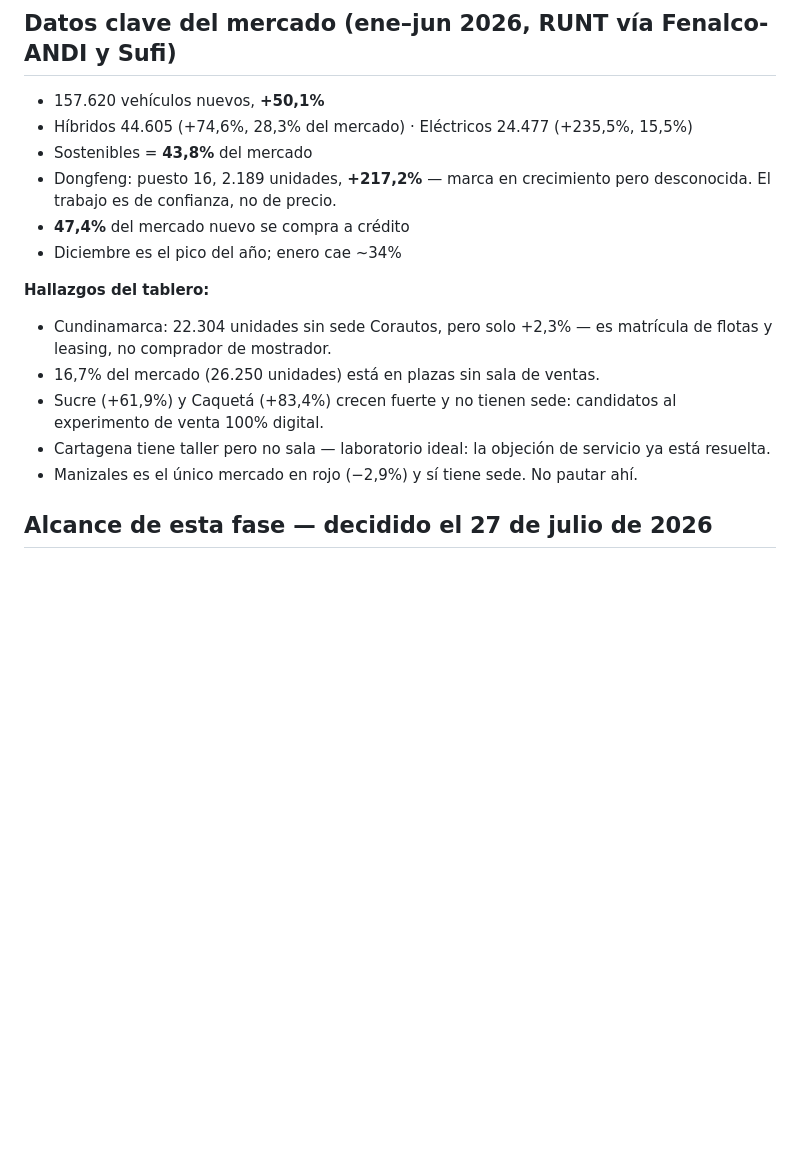
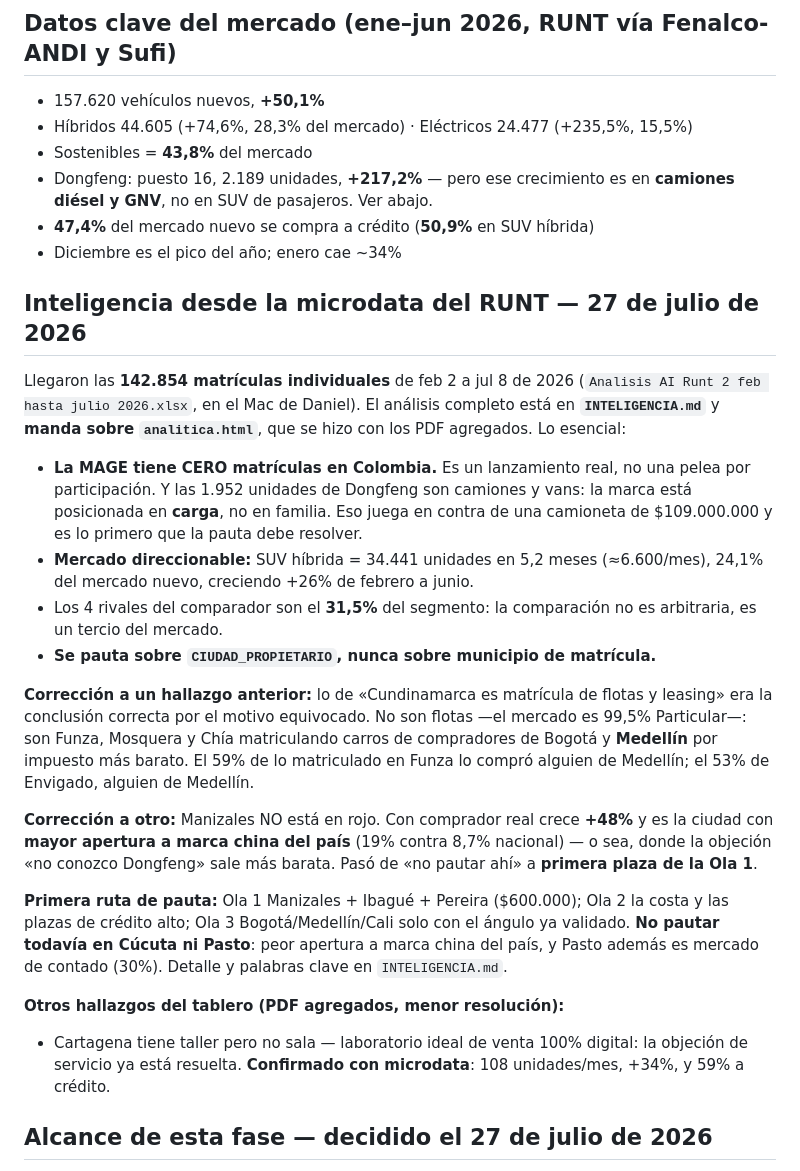
Before and after one commit to clawddma/torque-preview, a Markdown page: CONTEXTO.md, the part around the change. GitHub-like rendering; blank space fills up the shorter version.

```diff
--- a/CONTEXTO.md
+++ b/CONTEXTO.md
@@ -82,20 +82,50 @@ empaquetado) viven **solo en el Mac de Daniel**, en
 - 157.620 vehículos nuevos, **+50,1%**
 - Híbridos 44.605 (+74,6%, 28,3% del mercado) · Eléctricos 24.477 (+235,5%, 15,5%)
 - Sostenibles = **43,8%** del mercado
-- Dongfeng: puesto 16, 2.189 unidades, **+217,2%** — marca en crecimiento pero
-  desconocida. El trabajo es de confianza, no de precio.
-- **47,4%** del mercado nuevo se compra a crédito
+- Dongfeng: puesto 16, 2.189 unidades, **+217,2%** — pero ese crecimiento es en
+  **camiones diésel y GNV**, no en SUV de pasajeros. Ver abajo.
+- **47,4%** del mercado nuevo se compra a crédito (**50,9%** en SUV híbrida)
 - Diciembre es el pico del año; enero cae ~34%
 
-**Hallazgos del tablero:**
-- Cundinamarca: 22.304 unidades sin sede Corautos, pero solo +2,3% — es matrícula
-  de flotas y leasing, no comprador de mostrador.
-- 16,7% del mercado (26.250 unidades) está en plazas sin sala de ventas.
-- Sucre (+61,9%) y Caquetá (+83,4%) crecen fuerte y no tienen sede: candidatos al
-  experimento de venta 100% digital.
-- Cartagena tiene taller pero no sala — laboratorio ideal: la objeción de servicio
-  ya está resuelta.
-- Manizales es el único mercado en rojo (−2,9%) y sí tiene sede. No pautar ahí.
+## Inteligencia desde la microdata del RUNT — 27 de julio de 2026
+
+Llegaron las **142.854 matrículas individuales** de feb 2 a jul 8 de 2026
+(`Analisis AI Runt 2 feb hasta julio 2026.xlsx`, en el Mac de Daniel). El
+análisis completo está en **`INTELIGENCIA.md`** y **manda sobre `analitica.html`**,
+que se hizo con los PDF agregados. Lo esencial:
+
+- **La MAGE tiene CERO matrículas en Colombia.** Es un lanzamiento real, no una
+  pelea por participación. Y las 1.952 unidades de Dongfeng son camiones y vans:
+  la marca está posicionada en **carga**, no en familia. Eso juega en contra de
+  una camioneta de $109.000.000 y es lo primero que la pauta debe resolver.
+- **Mercado direccionable:** SUV híbrida = 34.441 unidades en 5,2 meses
+  (≈6.600/mes), 24,1% del mercado nuevo, creciendo +26% de febrero a junio.
+- Los 4 rivales del comparador son el **31,5%** del segmento: la comparación no
+  es arbitraria, es un tercio del mercado.
+- **Se pauta sobre `CIUDAD_PROPIETARIO`, nunca sobre municipio de matrícula.**
+
+**Corrección a un hallazgo anterior:** lo de «Cundinamarca es matrícula de flotas
+y leasing» era la conclusión correcta por el motivo equivocado. No son flotas —el
+mercado es 99,5% Particular—: son Funza, Mosquera y Chía matriculando carros de
+compradores de Bogotá y **Medellín** por impuesto más barato. El 59% de lo
+matriculado en Funza lo compró alguien de Medellín; el 53% de Envigado, alguien
+de Medellín.
+
+**Corrección a otro:** Manizales NO está en rojo. Con comprador real crece **+48%**
+y es la ciudad con **mayor apertura a marca china del país** (19% contra 8,7%
+nacional) — o sea, donde la objeción «no conozco Dongfeng» sale más barata.
+Pasó de «no pautar ahí» a **primera plaza de la Ola 1**.
+
+**Primera ruta de pauta:** Ola 1 Manizales + Ibagué + Pereira ($600.000); Ola 2 la
+costa y las plazas de crédito alto; Ola 3 Bogotá/Medellín/Cali solo con el ángulo
+ya validado. **No pautar todavía en Cúcuta ni Pasto**: peor apertura a marca china
+del país, y Pasto además es mercado de contado (30%). Detalle y palabras clave en
+`INTELIGENCIA.md`.
+
+**Otros hallazgos del tablero (PDF agregados, menor resolución):**
+- Cartagena tiene taller pero no sala — laboratorio ideal de venta 100% digital:
+  la objeción de servicio ya está resuelta. **Confirmado con microdata**: 108
+  unidades/mes, +34%, y 59% a crédito.
 
 ## Alcance de esta fase — decidido el 27 de julio de 2026
 
```
Also changed, not shown: INTELIGENCIA.md (added, +334 -0 lines).
